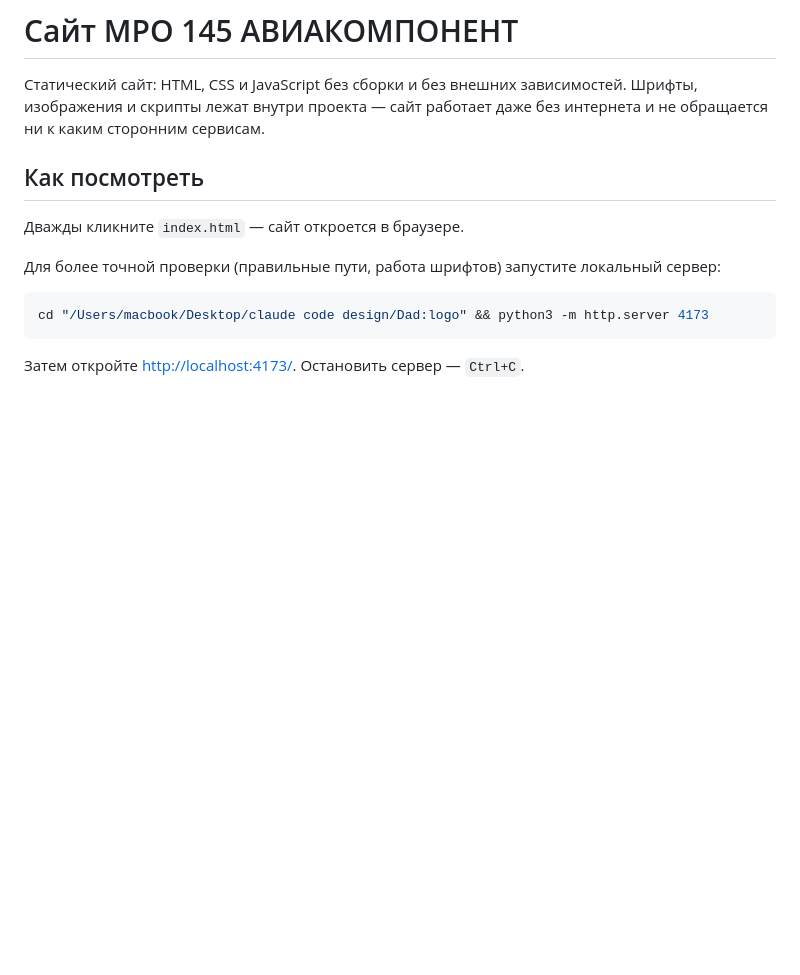
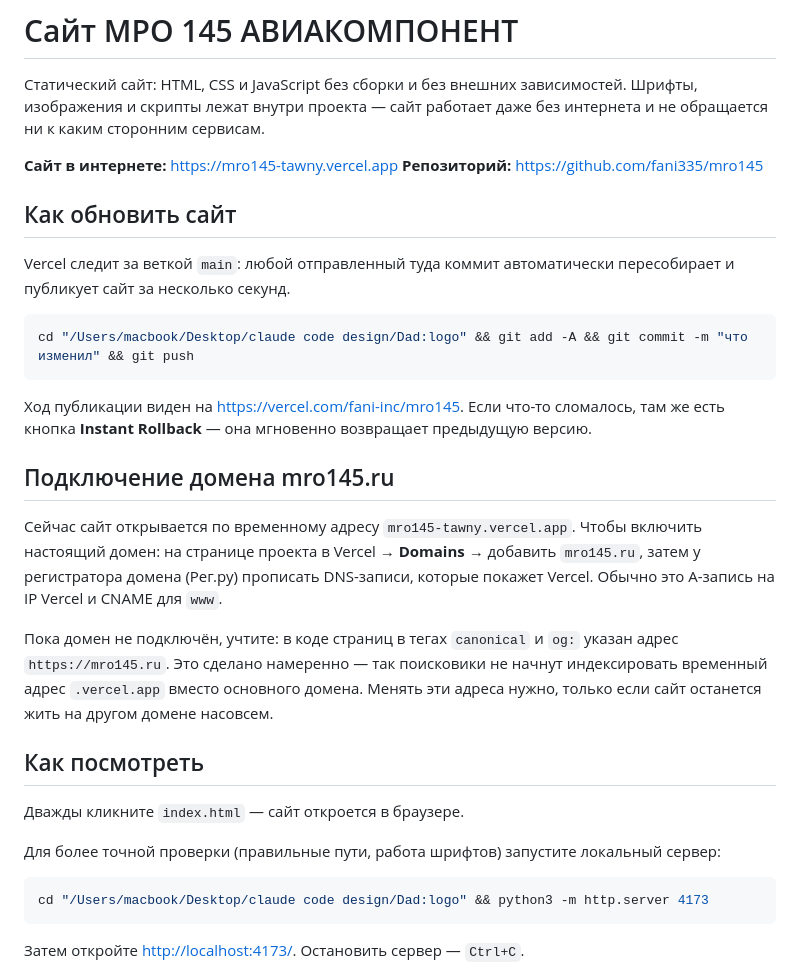
Before and after one commit to fani335/mro145, a Markdown page: README.md, the part around the change. GitHub-like rendering; blank space fills up the shorter version.

Commit message:
README: адреса сайта и репозитория, порядок обновления и подключения домена
Co-Authored-By: Claude Opus 5 <noreply@anthropic.com>

````diff
--- a/README.md
+++ b/README.md
@@ -3,6 +3,33 @@
 Статический сайт: HTML, CSS и JavaScript без сборки и без внешних зависимостей.
 Шрифты, изображения и скрипты лежат внутри проекта — сайт работает даже без интернета
 и не обращается ни к каким сторонним сервисам.
+
+**Сайт в интернете:** <https://mro145-tawny.vercel.app>
+**Репозиторий:** <https://github.com/fani335/mro145>
+
+## Как обновить сайт
+
+Vercel следит за веткой `main`: любой отправленный туда коммит автоматически
+пересобирает и публикует сайт за несколько секунд.
+
+```bash
+cd "/Users/macbook/Desktop/claude code design/Dad:logo" && git add -A && git commit -m "что изменил" && git push
+```
+
+Ход публикации виден на <https://vercel.com/fani-inc/mro145>. Если что-то сломалось,
+там же есть кнопка **Instant Rollback** — она мгновенно возвращает предыдущую версию.
+
+## Подключение домена mro145.ru
+
+Сейчас сайт открывается по временному адресу `mro145-tawny.vercel.app`.
+Чтобы включить настоящий домен: на странице проекта в Vercel → **Domains** → добавить
+`mro145.ru`, затем у регистратора домена (Рег.ру) прописать DNS-записи, которые
+покажет Vercel. Обычно это A-запись на IP Vercel и CNAME для `www`.
+
+Пока домен не подключён, учтите: в коде страниц в тегах `canonical` и `og:` указан
+адрес `https://mro145.ru`. Это сделано намеренно — так поисковики не начнут
+индексировать временный адрес `.vercel.app` вместо основного домена. Менять эти
+адреса нужно, только если сайт останется жить на другом домене насовсем.
 
 ## Как посмотреть
 
````
